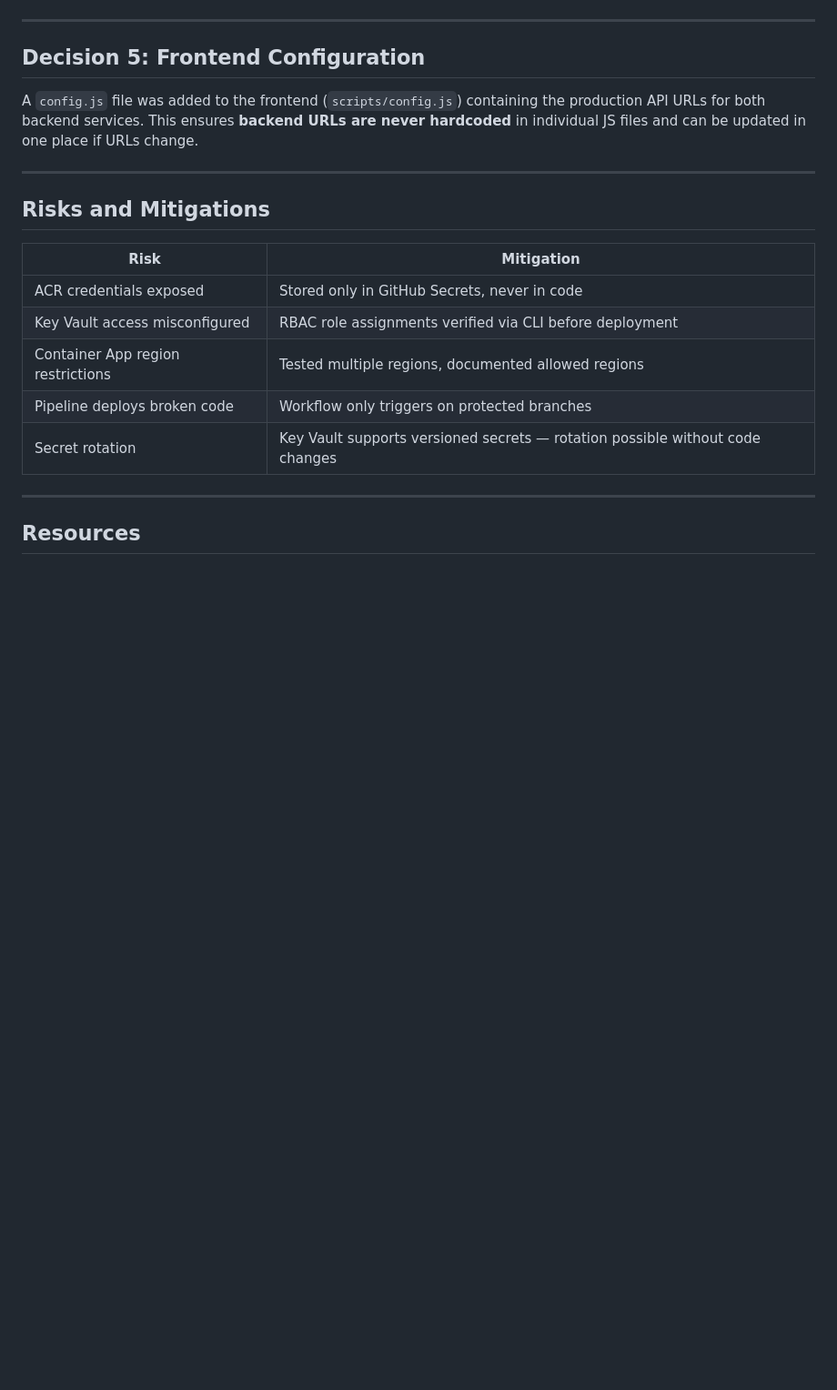
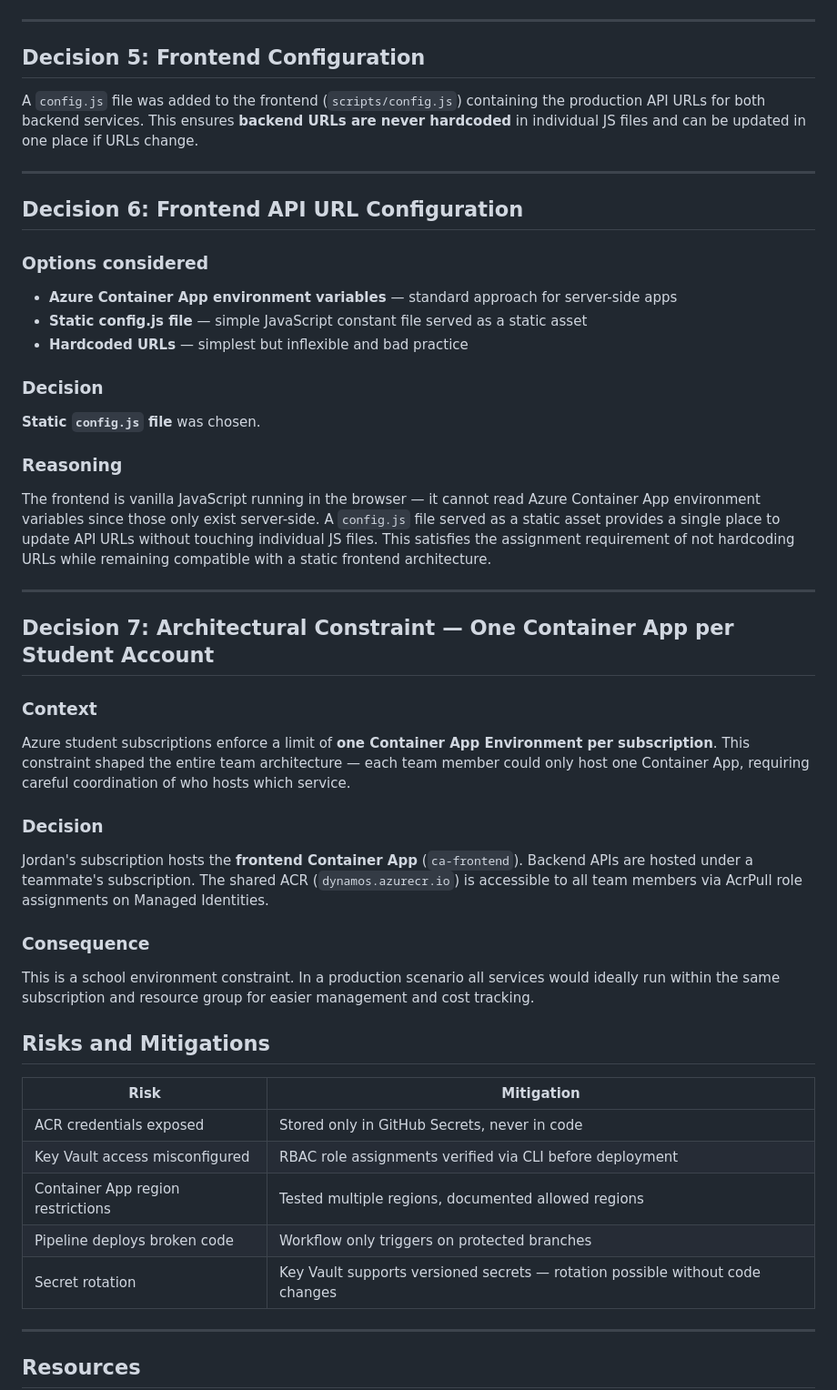
Before and after one commit to niklaserikssoon/SQ-workoutapp, a Markdown page: ADR/ADR-Jordan.md, the part around the change. Shown at 91% size. Rendered like a GitHub page; blank space fills up the shorter version.

```diff
--- a/ADR-Jordan.md
+++ b/ADR/ADR-Jordan.md
@@ -108,6 +108,32 @@ A `config.js` file was added to the frontend (`scripts/config.js`) containing th
 
 ---
 
+## Decision 6: Frontend API URL Configuration
+
+### Options considered
+- **Azure Container App environment variables** — standard approach for server-side apps
+- **Static config.js file** — simple JavaScript constant file served as a static asset
+- **Hardcoded URLs** — simplest but inflexible and bad practice
+
+### Decision
+**Static `config.js` file** was chosen.
+
+### Reasoning
+The frontend is vanilla JavaScript running in the browser — it cannot read Azure Container App environment variables since those only exist server-side. A `config.js` file served as a static asset provides a single place to update API URLs without touching individual JS files. This satisfies the assignment requirement of not hardcoding URLs while remaining compatible with a static frontend architecture.
+
+---
+
+## Decision 7: Architectural Constraint — One Container App per Student Account
+
+### Context
+Azure student subscriptions enforce a limit of **one Container App Environment per subscription**. This constraint shaped the entire team architecture — each team member could only host one Container App, requiring careful coordination of who hosts which service.
+
+### Decision
+Jordan's subscription hosts the **frontend Container App** (`ca-frontend`). Backend APIs are hosted under a teammate's subscription. The shared ACR (`dynamos.azurecr.io`) is accessible to all team members via AcrPull role assignments on Managed Identities.
+
+### Consequence
+This is a school environment constraint. In a production scenario all services would ideally run within the same subscription and resource group for easier management and cost tracking.
+
 ## Risks and Mitigations
 
 | Risk | Mitigation |
```
